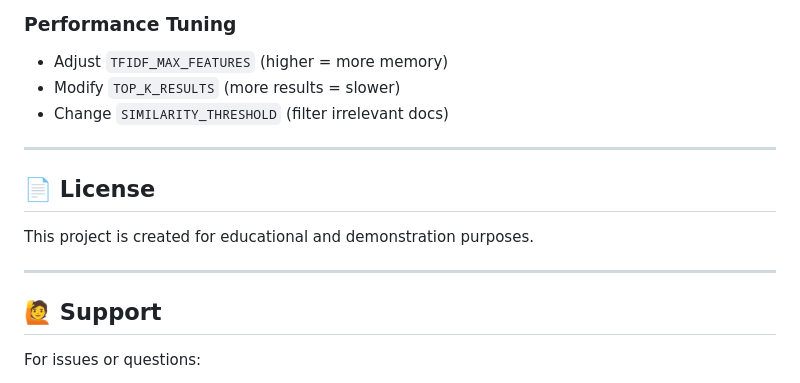
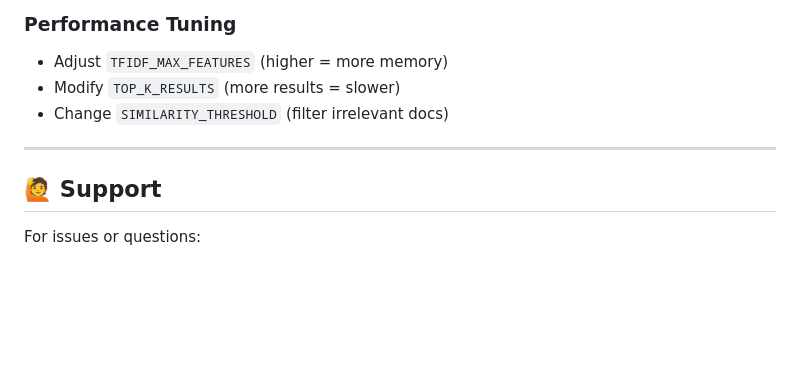
Before and after one commit to jayarai16/ai-customer-support-chatbot, a Markdown page: README.md, the part around the change. GitHub-like rendering; blank space fills up the shorter version.

```diff
--- a/README.md
+++ b/README.md
@@ -714,12 +714,6 @@ Edit `_build_system_prompt()` in `app/chatbot.py` to customize bot behavior.
 
 ---
 
-## 📄 License
-
-This project is created for educational and demonstration purposes.
-
----
-
 ## 🙋 Support
 
 For issues or questions:
```
